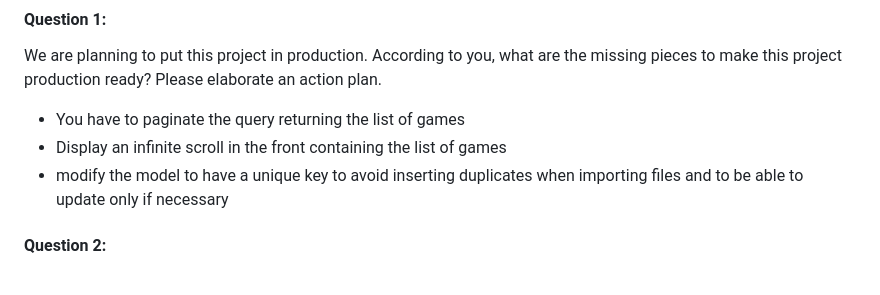
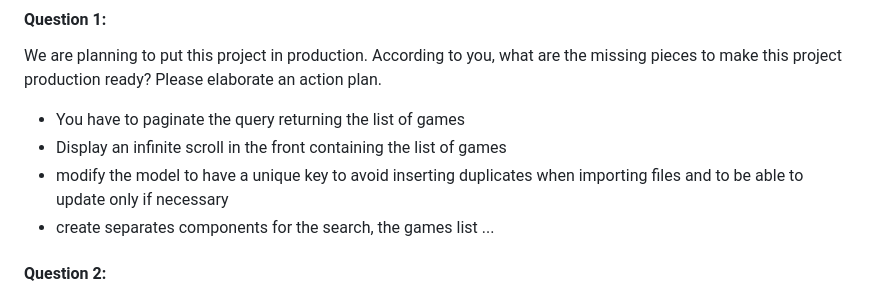
Before and after one commit to spiderpig44/candidate-takehome, a Markdown page: README.md, the part around the change. Drawn GitHub-style.

```diff
--- a/README.md
+++ b/README.md
@@ -66,6 +66,7 @@ Please elaborate an action plan.
 - You have to paginate the query returning the list of games
 - Display an infinite scroll in the front containing the list of games
 - modify the model to have a unique key to avoid inserting duplicates when importing files and to be able to update only if necessary
+- create separates components for the search, the games list ...
 
 
 #### Question 2:
```
